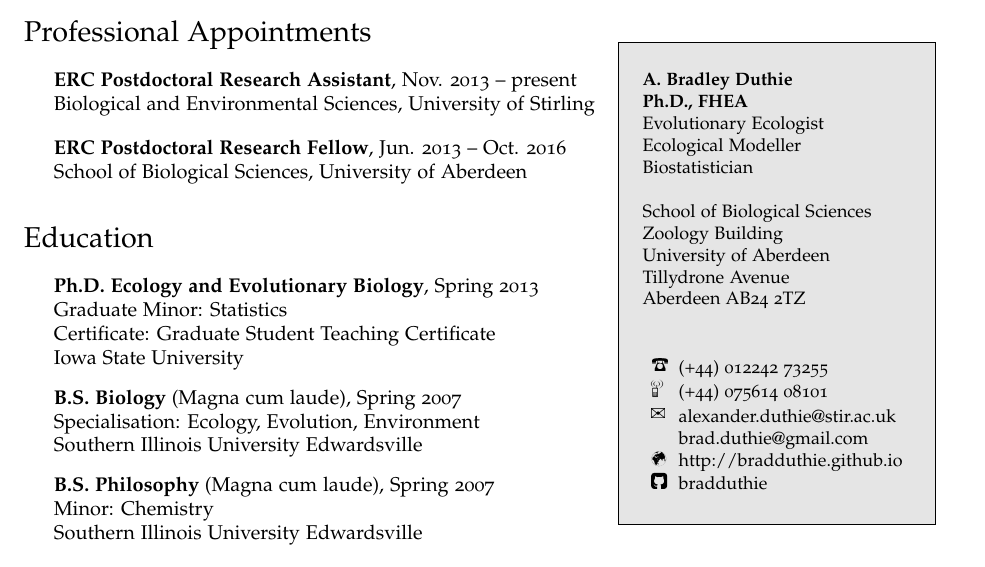
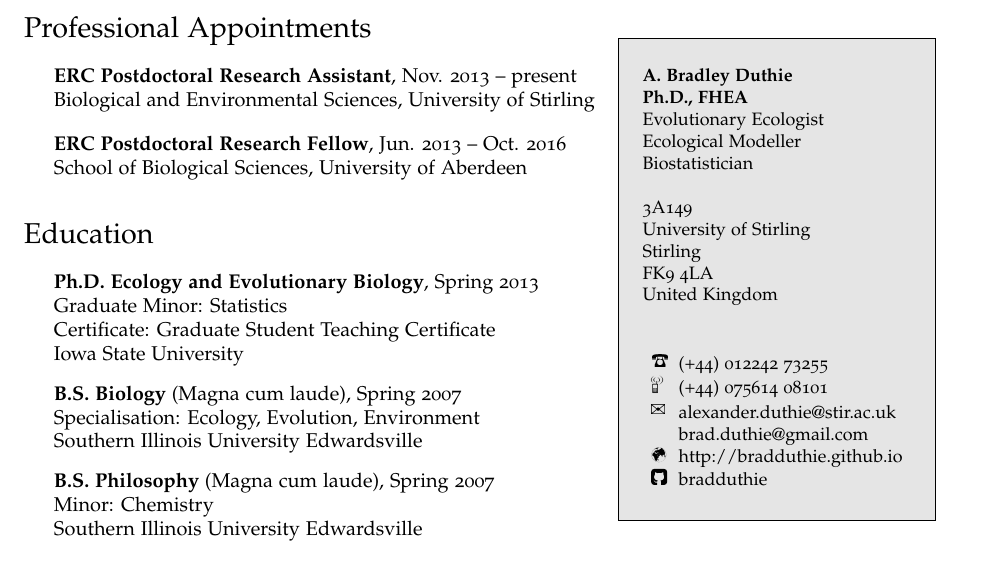
Before and after one commit to bradduthie/bradduthie.github.io, a LaTeX CV (DuthieCV.tex): part of page 1 of 5, cut so that both start at the same text. The pictures show the PDF file DuthieCV.pdf that the author committed with the source.

Commit message:
Update box on CV to Stirling information

```diff
--- a/DuthieCV.tex
+++ b/DuthieCV.tex
@@ -161,11 +161,11 @@
  Ecological Modeller \\
  Biostatistician \\
  \\
- School of Biological Sciences \\
- Zoology Building \\
- University of Aberdeen \\
- Tillydrone Avenue \\
- Aberdeen AB24 2TZ \\ \\ \\
+ 3A149 \\
+ University of Stirling \\
+ Stirling \\
+ FK9 4LA \\
+ United Kingdom \\ \\ \\
  \setlength\tabcolsep{1.65pt}
  \begin{tabular}{ll}
  \Phone & (+44) 012242 73255 \\
```
Also changed, not shown: DuthieCV.pdf.
